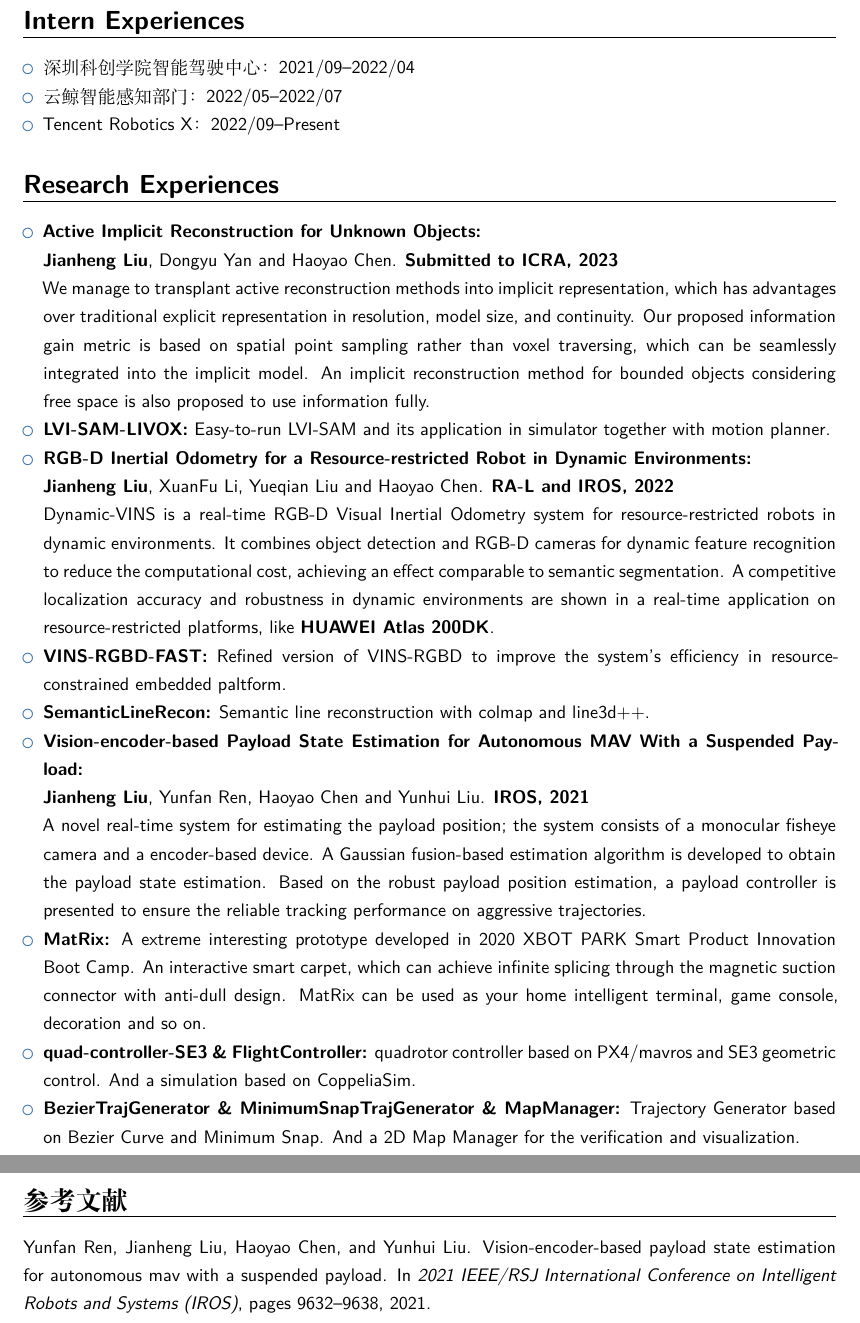
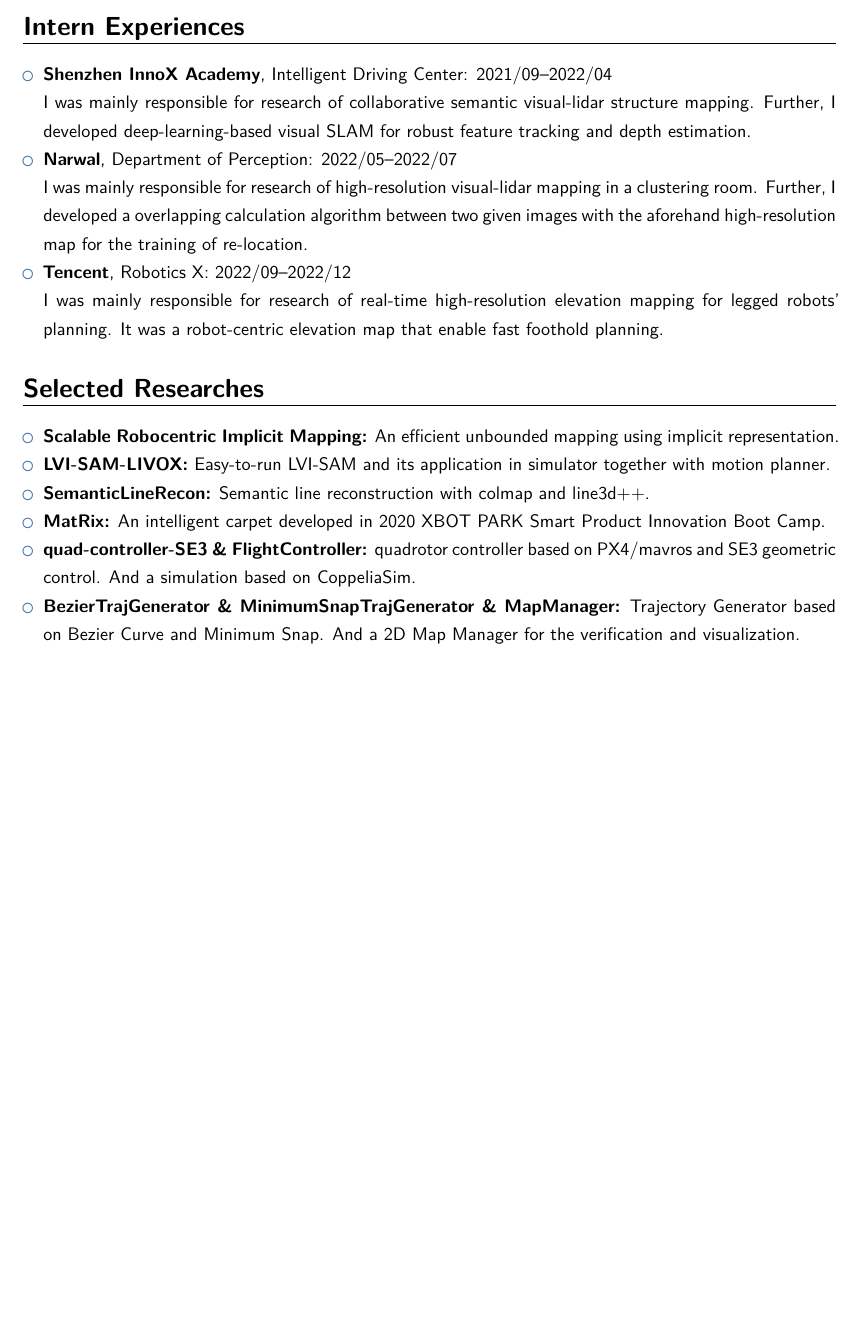
Before and after one commit to jianhengLiu/jianhengLiu.github.io, a LaTeX CV (latex/liujianheng_cv.tex): two parts of pages 2 and 3 of 3 before the commit and part of page 2 of 2 after it, the two joined at a grey line, cut so that both start at the same text, the shorter picture padded with empty space. Compiled offline with XeLaTeX.

Commit message:
✨ feat:

```diff
--- a/latex/liujianheng_cv.tex
+++ b/latex/liujianheng_cv.tex
@@ -36,8 +36,8 @@
 %\phone[fixed]{01234 123456}                    % optional, remove / comment the line if not wanted
 %\phone[fax]{+3~(456)~789~012}                      % optional, remove / comment the line if not wanted
 \email{liujianhengchris@qq.com}                               % optional, remove / comment the line if not wanted
-\homepage{https://github.com/jianhengLiu}                         % optional, remove / comment the line if not wanted
-\extrainfo{\href{https://jianhengliu.github.io}{https://jianhengliu.github.io}}                 % optional, remove / comment the line if not wanted
+\homepage{https://jianhengliu.github.io}                         % optional, remove / comment the line if not wanted
+\extrainfo{\href{https://scholar.google.com/citations?user=ZMbWaLkAAAAJ&hl=en}{Google Scholar}}                 % optional, remove / comment the line if not wanted
 % \photo[64pt][0.4pt]{potrait.jpeg}                       % optional, remove / comment the line if not wanted; '64pt' is the height the picture must be resized to, 0.4pt is the thickness of the frame around it (put it to 0pt for no frame) and 'picture' is the name of the picture file
 %\quote{Some quote}                                 % optional, remove / comment the line if not wanted
 
@@ -136,47 +170,57 @@
 
 \begin{itemize}
 
-\item{深圳科创学院智能驾驶中心：2021/09--2022/04}
+\item{\textbf{Shenzhen InnoX Academy}, Intelligent Driving Center: 2021/09--2022/04
 
-\item{云鲸智能感知部门：2022/05--2022/07}
+I was mainly responsible for research of collaborative semantic visual-lidar structure mapping. Further, I developed deep-learning-based visual SLAM for robust feature tracking and depth estimation.}
 
-\item{Tencent Robotics X：2022/09--Present}
+\item{\textbf{Narwal}, Department of Perception: 2022/05--2022/07
+
+I was mainly responsible for research of high-resolution visual-lidar mapping in a clustering room. Further, I developed a overlapping calculation algorithm between two given images with the aforehand high-resolution map for the training of re-location.}
+
+\item{\textbf{Tencent}, Robotics X: 2022/09--2022/12
+
+I was mainly responsible for research of real-time high-resolution elevation mapping for legged robots' planning. It was a robot-centric elevation map that enable fast foothold planning.
+}
 
 \end{itemize}
 
-\section{Research Experiences}
+\section{Selected Researches}
 
 \begin{itemize}
 
-    \item \textbf{Active Implicit Reconstruction for Unknown Objects:}
 
-\textbf{Jianheng Liu}, Dongyu Yan and Haoyao Chen. \textbf{Submitted to ICRA, 2023}
+    \item \textbf{Scalable Robocentric Implicit Mapping:} An efficient unbounded mapping using implicit representation.
 
-We manage to transplant active reconstruction methods into
-implicit representation, which has advantages over
-traditional explicit representation in resolution, model
-size, and continuity.
-Our proposed information gain metric is based on spatial
-point sampling rather than voxel traversing, which can be
-seamlessly integrated into the implicit model.
-An implicit reconstruction method for bounded objects
-considering free space is also proposed to use information
-fully.
+%     \item \textbf{Active Implicit Reconstruction for Unknown Objects:}
+
+% \textbf{Jianheng Liu}, Dongyu Yan and Haoyao Chen. \textbf{Submitted to ICRA, 2023}
+
+% We manage to transplant active reconstruction methods into
+% implicit representation, which has advantages over
+% traditional explicit representation in resolution, model
+% size, and continuity.
+% Our proposed information gain metric is based on spatial
+% point sampling rather than voxel traversing, which can be
+% seamlessly integrated into the implicit model.
+% An implicit reconstruction method for bounded objects
+% considering free space is also proposed to use information
+% fully.
 
 \item \textbf{\href{https://github.com/jianhengLiu/LVI-SAM-LIVOX}{LVI-SAM-LIVOX}:} Easy-to-run LVI-SAM and its application in simulator together with motion planner.
 
-\item \textbf{\href{https://github.com/HITSZ-NRSL/Dynamic-VINS.git}{RGB-D Inertial Odometry for a Resource-restricted Robot in Dynamic Environments}:}
+% \item \textbf{\href{https://github.com/HITSZ-NRSL/Dynamic-VINS.git}{RGB-D Inertial Odometry for a Resource-restricted Robot in Dynamic Environments}:}
 
-\textbf{Jianheng Liu}, XuanFu Li, Yueqian Liu and Haoyao Chen. \textbf{RA-L and IROS, 2022}
+% \textbf{Jianheng Liu}, XuanFu Li, Yueqian Liu and Haoyao Chen. \textbf{RA-L and IROS, 2022}
 
-Dynamic-VINS is a real-time RGB-D Visual Inertial Odometry system for resource-restricted robots in dynamic environments. It combines object detection and RGB-D cameras for dynamic feature recognition to reduce the computational cost, achieving an effect comparable to semantic segmentation. A competitive localization accuracy and robustness in dynamic environments are shown in a real-time application on resource-restricted platforms, like \textbf{HUAWEI Atlas 200DK}.
+% Dynamic-VINS is a real-time RGB-D Visual Inertial Odometry system for resource-restricted robots in dynamic environments. It combines object detection and RGB-D cameras for dynamic feature recognition to reduce the computational cost, achieving an effect comparable to semantic segmentation. A competitive localization accuracy and robustness in dynamic environments are shown in a real-time application on resource-restricted platforms, like \textbf{HUAWEI Atlas 200DK}.
 
 % \begin{itemize}
 % \item \textbf{Referred Code:} \href{https://github.com/HITSZ-NRSL/Dynamic-VINS.git}{Dynamic-VINS}
 % \item \textbf{Referred Video:} \href{https://youtu.be/y0U1IVtFBwY}{Youtube}, \href{https://www.bilibili.com/video/BV1bF411t7mx}{Bilibili}
 % \end{itemize}
 
-\item \textbf{\href{https://github.com/jianhengLiu/VINS-RGBD-FAST}{VINS-RGBD-FAST}:} Refined version of VINS-RGBD to improve the system's efficiency in resource-constrained embedded paltform.
+% \item \textbf{\href{https://github.com/jianhengLiu/VINS-RGBD-FAST}{VINS-RGBD-FAST}:} Refined version of VINS-RGBD to improve the system's efficiency in resource-constrained embedded paltform.
 
 % \begin{itemize}
 % \item \textbf{Referred Code:} \href{https://github.com/jianhengLiu/VINS-RGBD-FAST}{VINS-RGBD-FAST}.
@@ -188,18 +232,18 @@
 % \item \textbf{Referred Code:} \href{https://github.com/jianhengLiu/VINS-RGBD-FAST}{VINS-RGBD-FAST}.
 % \end{itemize}
 
-\item \textbf{\href{https://github.com/jianhengLiu/Vision-encoder-based-Payload-State-Estimator}{Vision-encoder-based Payload State Estimation for Autonomous MAV With a Suspended Payload}:}
+% \item \textbf{\href{https://github.com/jianhengLiu/Vision-encoder-based-Payload-State-Estimator}{Vision-encoder-based Payload State Estimation for Autonomous MAV With a Suspended Payload}:}
 
-\textbf{Jianheng Liu}, Yunfan Ren, Haoyao Chen and Yunhui Liu. \textbf{IROS, 2021}
+% \textbf{Jianheng Liu}, Yunfan Ren, Haoyao Chen and Yunhui Liu. \textbf{IROS, 2021}
 
-A novel real-time system for estimating the payload position; the system consists of a monocular fisheye camera and a encoder-based device. A Gaussian fusion-based estimation algorithm is developed to obtain the payload state estimation. Based on the robust payload position estimation, a payload controller is presented to ensure the reliable tracking performance on aggressive trajectories.
+% A novel real-time system for estimating the payload position; the system consists of a monocular fisheye camera and a encoder-based device. A Gaussian fusion-based estimation algorithm is developed to obtain the payload state estimation. Based on the robust payload position estimation, a payload controller is presented to ensure the reliable tracking performance on aggressive trajectories.
 
 % \begin{itemize}
 % \item \textbf{Referred Code:} \href{https://github.com/jianhengLiu/Vision-encoder-based-Payload-State-Estimator}{Vision-encoder-based-Payload-State-Estimator}
 % \item \textbf{Referred Video:} \href{https://www.bilibili.com/video/BV1Qq4y1U7n4?share_source=copy_web}{Bilibili}
 % \end{itemize}
 
-\item \textbf{\href{https://www.bilibili.com/video/BV1gb4y127by?share_source=copy_web}{MatRix}:} A extreme interesting prototype developed in 2020 XBOT PARK Smart Product Innovation Boot Camp. An interactive smart carpet, which can achieve infinite splicing through the magnetic suction connector with anti-dull design. MatRix can be used as your home intelligent terminal, game console, decoration and so on.
+\item \textbf{\href{https://www.bilibili.com/video/BV1gb4y127by?share_source=copy_web}{MatRix}:} An intelligent carpet developed in 2020 XBOT PARK Smart Product Innovation Boot Camp.
 
 % \begin{itemize}
 % \item \textbf{Referred Video:} \href{https://www.bilibili.com/video/BV1gb4y127by?share_source=copy_web}{Bilibili}
```
Also changed, not shown: latex/liujianheng_cv_apply.tex (+4 -3 lines), latex/liujianheng_cv_cn.tex (+1 -1 lines), latex/liujianheng_cv.pdf, latex/liujianheng_cv_apply.pdf, latex/liujianheng_cv_cn.pdf, latex/liujianheng_cv.tex (72 more changed lines), 1 other file. Lines whose indentation alone changed are shown as unchanged.
